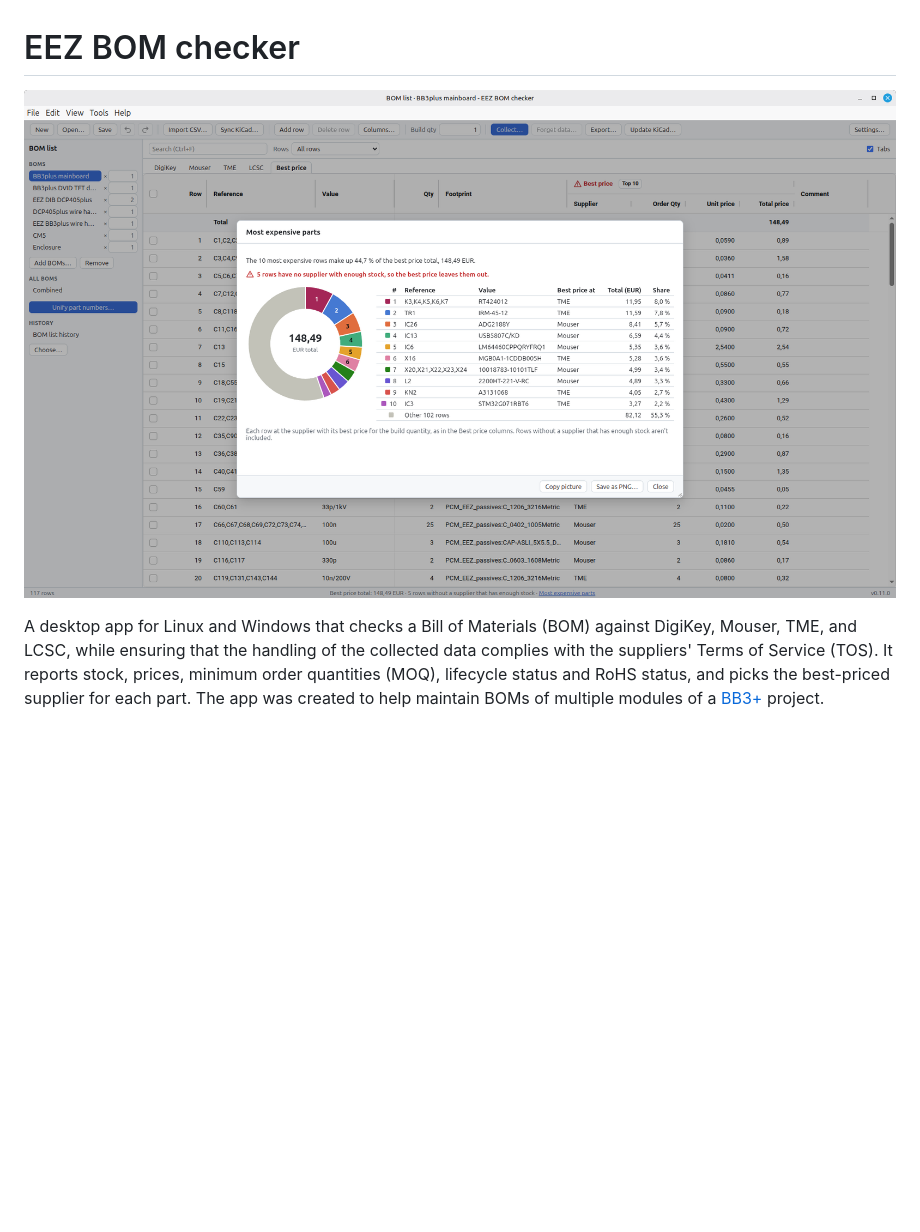
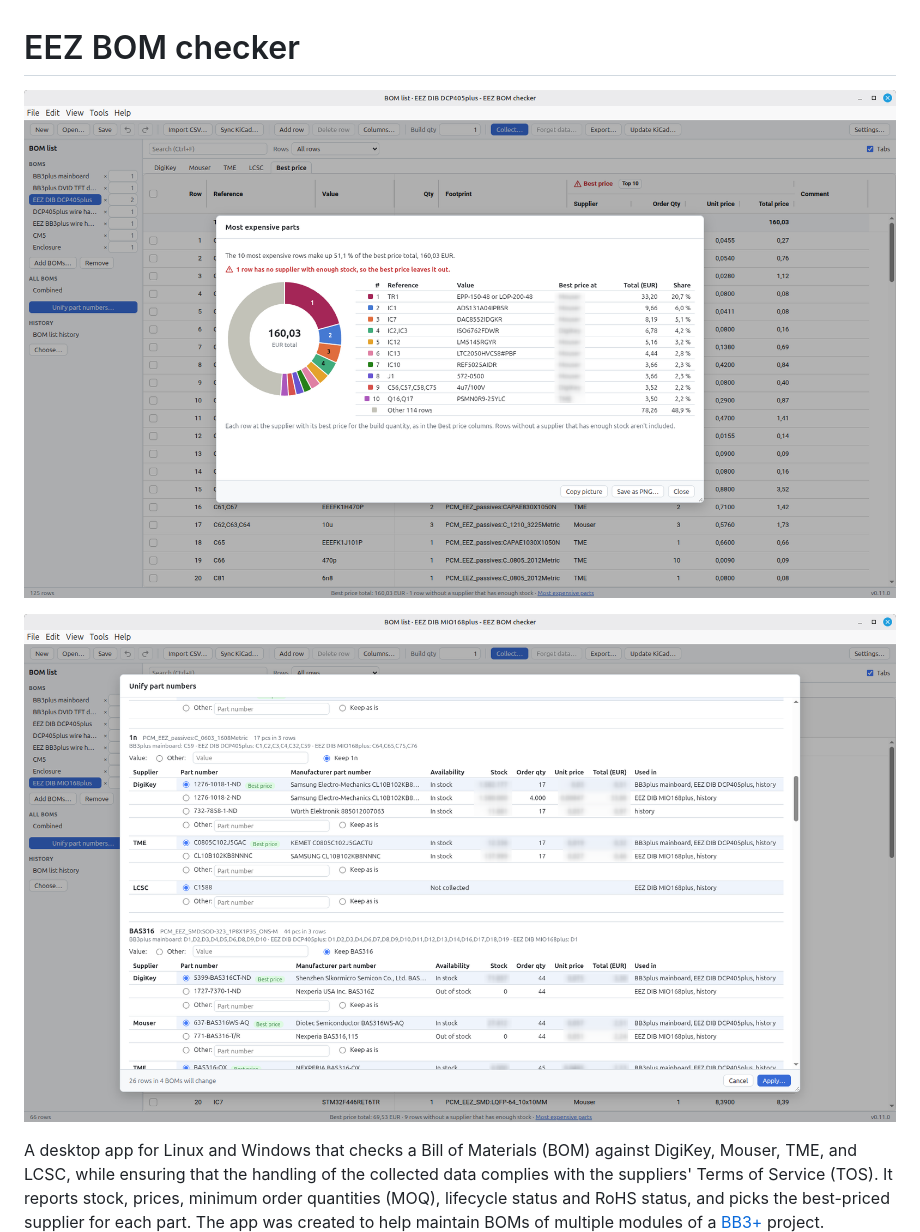
Before and after one commit to eez-open/bom_checker, a Markdown page: README.md, the part around the change. GitHub-like rendering; pictures changed too: images/bom_list_example.png, images/bom_optimization_example.png (added); blank space fills up the shorter version.

Commit message:
Images updated

```diff
--- a/README.md
+++ b/README.md
@@ -2,6 +2,7 @@
 
  ![example](images/bom_list_example.png)
 
+ ![example](images/bom_optimization_example.png)
 
 A desktop app for Linux and Windows that checks a Bill of Materials (BOM) against DigiKey, Mouser, TME, and LCSC, while ensuring that the handling of the collected data complies with the suppliers' Terms of Service (TOS). It reports stock, prices, minimum order quantities (MOQ), lifecycle status and RoHS status, and picks the best-priced supplier for each part. The app was created to help maintain BOMs of multiple modules of a [BB3+](https://github.com/eez-open/eez-bb3plus) project.
 
```
